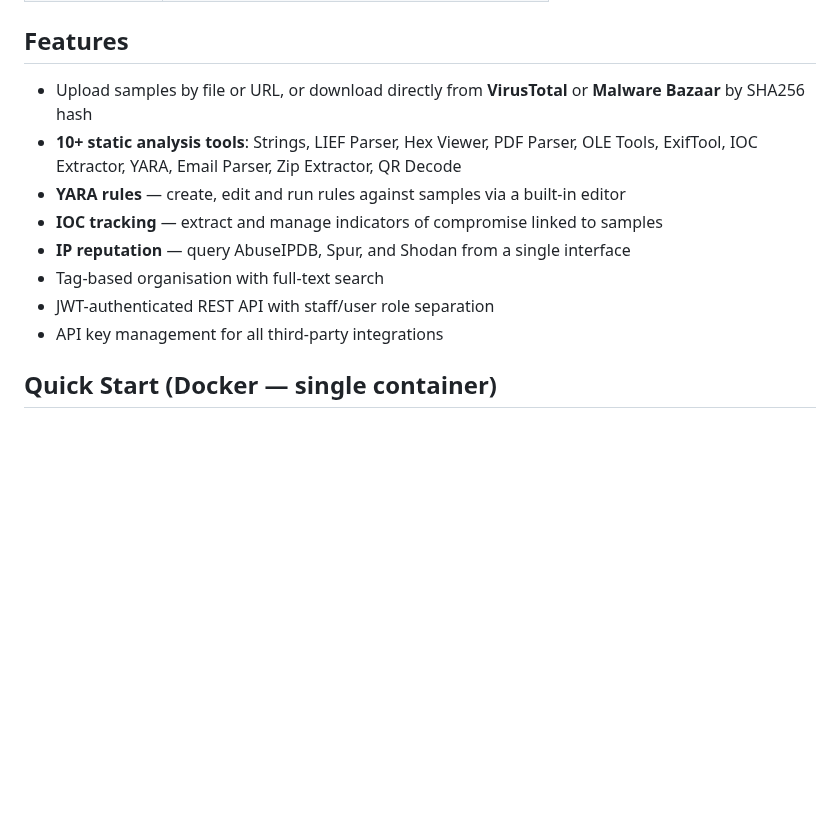
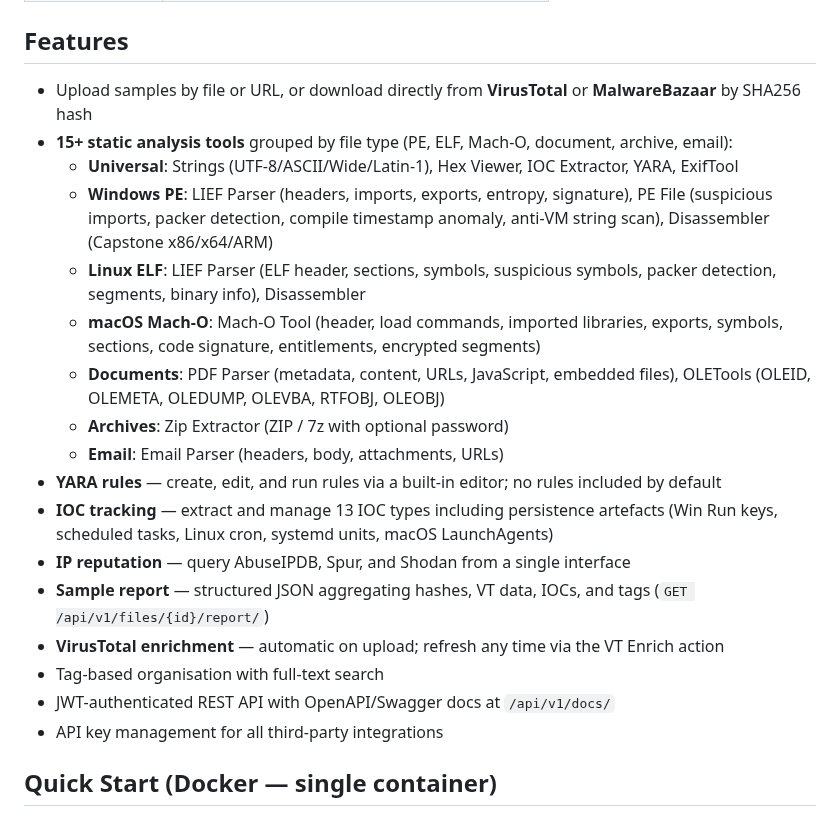
Before and after one commit to DanDreadless/Vault1337, a Markdown page: README.md, the part around the change. GitHub-like rendering; blank space fills up the shorter version.

Commit message:
Update README: 15+ tools, PE/ELF/Mach-O coverage, IOC types, report endpoint
Co-Authored-By: Claude Sonnet 4.6 <noreply@anthropic.com>

```diff
--- a/README.md
+++ b/README.md
@@ -22,13 +22,22 @@ Vault1337 is an open-source static malware analysis platform and repository. It
 
 ## Features
 
-- Upload samples by file or URL, or download directly from **VirusTotal** or **Malware Bazaar** by SHA256 hash
-- **10+ static analysis tools**: Strings, LIEF Parser, Hex Viewer, PDF Parser, OLE Tools, ExifTool, IOC Extractor, YARA, Email Parser, Zip Extractor, QR Decode
-- **YARA rules** — create, edit and run rules against samples via a built-in editor
-- **IOC tracking** — extract and manage indicators of compromise linked to samples
+- Upload samples by file or URL, or download directly from **VirusTotal** or **MalwareBazaar** by SHA256 hash
+- **15+ static analysis tools** grouped by file type (PE, ELF, Mach-O, document, archive, email):
+  - **Universal**: Strings (UTF-8/ASCII/Wide/Latin-1), Hex Viewer, IOC Extractor, YARA, ExifTool
+  - **Windows PE**: LIEF Parser (headers, imports, exports, entropy, signature), PE File (suspicious imports, packer detection, compile timestamp anomaly, anti-VM string scan), Disassembler (Capstone x86/x64/ARM)
+  - **Linux ELF**: LIEF Parser (ELF header, sections, symbols, suspicious symbols, packer detection, segments, binary info), Disassembler
+  - **macOS Mach-O**: Mach-O Tool (header, load commands, imported libraries, exports, symbols, sections, code signature, entitlements, encrypted segments)
+  - **Documents**: PDF Parser (metadata, content, URLs, JavaScript, embedded files), OLETools (OLEID, OLEMETA, OLEDUMP, OLEVBA, RTFOBJ, OLEOBJ)
+  - **Archives**: Zip Extractor (ZIP / 7z with optional password)
+  - **Email**: Email Parser (headers, body, attachments, URLs)
+- **YARA rules** — create, edit, and run rules via a built-in editor; no rules included by default
+- **IOC tracking** — extract and manage 13 IOC types including persistence artefacts (Win Run keys, scheduled tasks, Linux cron, systemd units, macOS LaunchAgents)
 - **IP reputation** — query AbuseIPDB, Spur, and Shodan from a single interface
+- **Sample report** — structured JSON aggregating hashes, VT data, IOCs, and tags (`GET /api/v1/files/{id}/report/`)
+- **VirusTotal enrichment** — automatic on upload; refresh any time via the VT Enrich action
 - Tag-based organisation with full-text search
-- JWT-authenticated REST API with staff/user role separation
+- JWT-authenticated REST API with OpenAPI/Swagger docs at `/api/v1/docs/`
 - API key management for all third-party integrations
 
 ## Quick Start (Docker — single container)
```
